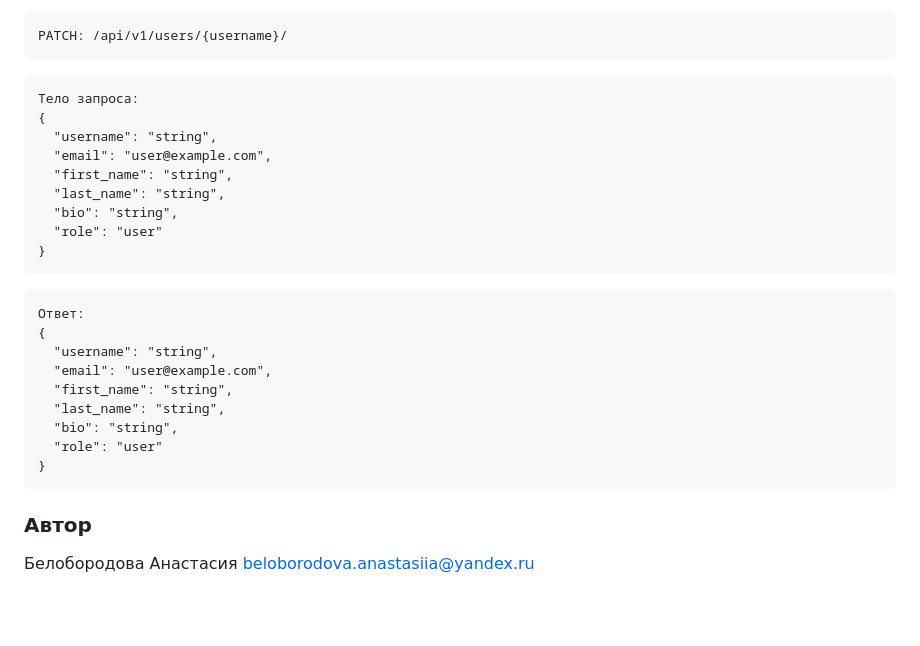
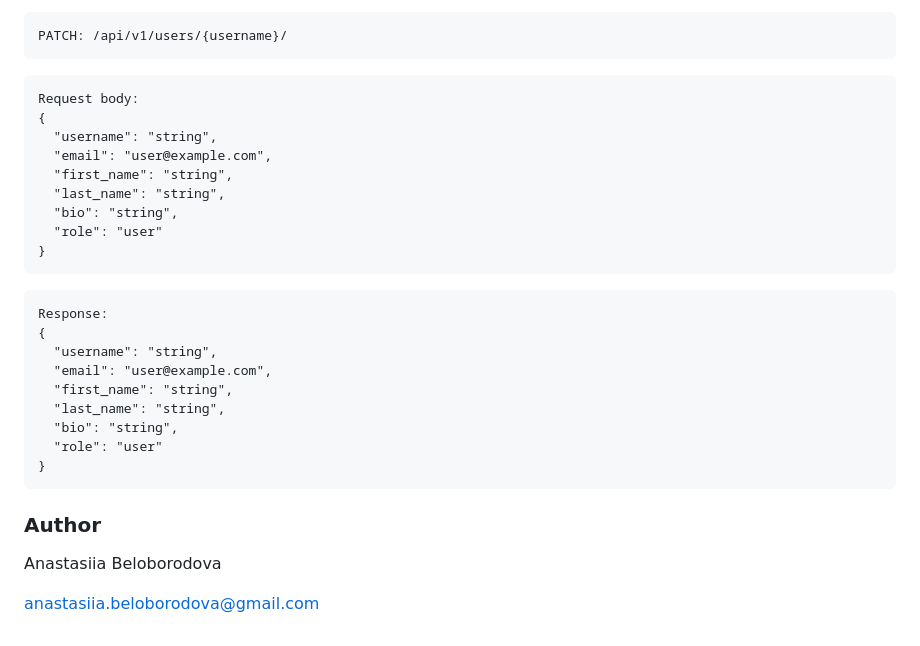
Before and after one commit to Beloborodova-Anastasiia/yamdb, a Markdown page: README.md, the part around the change printed below. GitHub-like rendering; blank space fills up the shorter version.

````diff
--- a/README.md
+++ b/README.md
@@ -189,7 +190,7 @@ POST: /api/v1/titles/{title_id}/reviews/
 PATCH: /api/v1/users/{username}/
 ```
 ```
-Тело запроса:
+Request body:
 {
   "username": "string",
   "email": "user@example.com",
@@ -200,7 +201,7 @@ PATCH: /api/v1/users/{username}/
 }
 ```
 ```
-Ответ:
+Response:
 {
   "username": "string",
   "email": "user@example.com",
@@ -212,6 +213,8 @@ PATCH: /api/v1/users/{username}/
 ```
 
 
-### Автор
+### Author
 
-Белобородова Анастасия  beloborodova.anastasiia@yandex.ru
+Anastasiia Beloborodova
+
+anastasiia.beloborodova@gmail.com
````
Also changed, not shown: other parts of README.md (+42 -41 lines).
